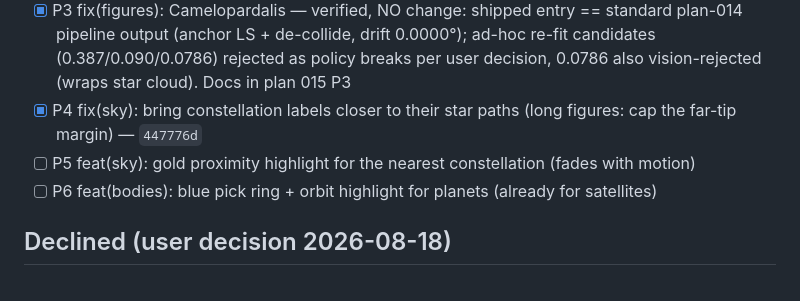
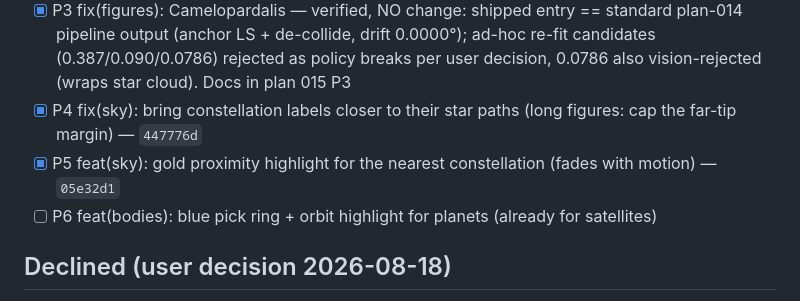
Before and after one commit to raphaeldelors-code/solar-system-3d, a Markdown page: todo.md, the part around the change. Drawn GitHub-style.

```diff
--- a/todo.md
+++ b/todo.md
@@ -88,7 +88,7 @@ loader, constellation tour, tooltips, screenshot button).
 - [x] P2 feat(camera): TrackballControls for full 360° rotation past the poles — `1b054a4`
 - [x] P3 fix(figures): Camelopardalis — verified, NO change: shipped entry == standard plan-014 pipeline output (anchor LS + de-collide, drift 0.0000°); ad-hoc re-fit candidates (0.387/0.090/0.0786) rejected as policy breaks per user decision, 0.0786 also vision-rejected (wraps star cloud). Docs in plan 015 P3
 - [x] P4 fix(sky): bring constellation labels closer to their star paths (long figures: cap the far-tip margin) — `447776d`
-- [ ] P5 feat(sky): gold proximity highlight for the nearest constellation (fades with motion)
+- [x] P5 feat(sky): gold proximity highlight for the nearest constellation (fades with motion) — `05e32d1`
 - [ ] P6 feat(bodies): blue pick ring + orbit highlight for planets (already for satellites)
 
 ## Declined (user decision 2026-08-18)
```
Also changed, not shown: plans/015-360rot-giraffe-labels-highlights.md (+30 -0 lines).
